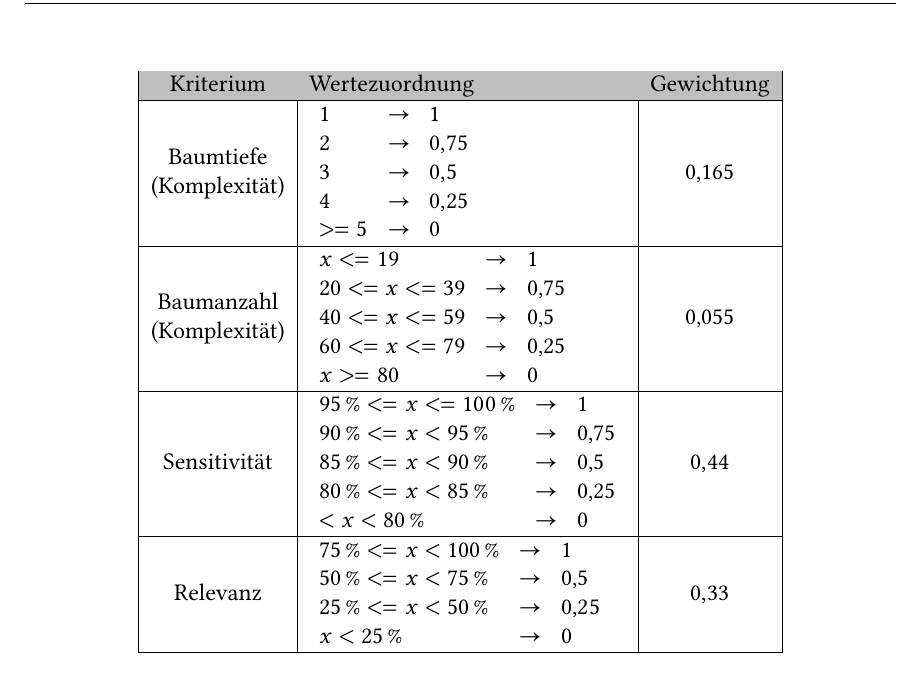
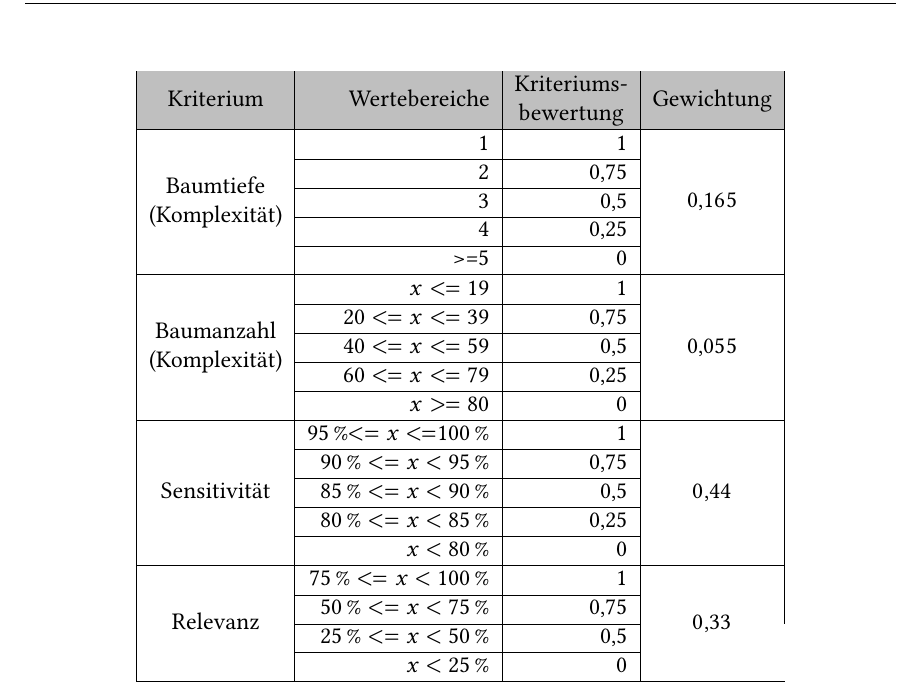
Before and after one commit to greenbase/Dokumentation, a LaTeX thesis (main.tex, which reads content/methodik.tex): part of page 30 of 38, cut at the place of the change. Compiled offline with pdfLaTeX.

Commit message:
refactor: ändere Tab Bewertungskriterien
Wertebereich und Kriteriumsbewertung haben getrennte spalten

```diff
--- a/content/methodik.tex
+++ b/content/methodik.tex
@@ -112,19 +112,34 @@ Dabei ist $t$ der Wert, der dem Bewertungskriterium \textit{Tiefe} zugeordnet wi
 
 \begin{table}[ht]
 	\centering
-	\begin{tabularx}{\hsize}{|c|l|c|}
+	\begin{tabularx}{\hsize}{|c|r|r|c|}
 		\hline
 		\rowcolor{lightgray}
-		Kriterium & Wertezuordnung & Gewichtung\\
+		Kriterium & Wertebereiche & \makecell[cc]{Kriteriums-\\bewertung} & Gewichtung\\
 		\hline
-		\makecell{Baumtiefe\\(Komplexität)} & \makecell[l]{$\begin{array}{lcl}\num{1} &\rightarrow& \num{1}\\\num{2} &\rightarrow& \num{0,75}\\\num{3} &\rightarrow& \num{0,5}\\\num{4} &\rightarrow& \num{0,25}\\>=\num{5} &\rightarrow& \num{0}\end{array}$}& \num{0.165}\\
-		\hline
-		\makecell{Baumanzahl\\(Komplexität)} & \makecell[l]{$\begin{array}{lcl}x<=\num{19} &\rightarrow& \num{1}\\\num{20}<=x<=\num{39} &\rightarrow& \num{0,75}\\\num{40}<=x<=\num{59} &\rightarrow& \num{0,5}\\\num{60}<=x<=\num{79} &\rightarrow& \num{0,25}\\x>=\num{80} &\rightarrow& \num{0}\end{array}$} & \makecell{\num{0.055}}\\
-		\hline
-		\makecell{Sensitivität}& \makecell[l]{$\begin{array}{lcl}\SI{95}{\percent}<=x<=\SI{100}{\percent} &\rightarrow& \num{1}\\\SI{90}{\percent}<=x<\SI{95}{\percent} &\rightarrow& \num{0,75}\\\SI{85}{\percent}<=x<\SI{90}{\percent} &\rightarrow& \num{0,5}\\\SI{80}{\percent}<=x<\SI{85}{\percent} &\rightarrow& \num{0,25}\\<x<\SI{80}{\percent} &\rightarrow& \num{0}\end{array}$} & \makecell{\num{0.44}}\\
-		\hline
-		\makecell{Relevanz} & \makecell[l]{$\begin{array}{lcl}\SI{75}{\percent}<=x<\SI{100}{\percent} &\rightarrow& \num{1}\\\SI{50}{\percent}<=x<\SI{75}{\percent} &\rightarrow& \num{0,5}\\\SI{25}{\percent}<=x<\SI{50}{\percent} &\rightarrow& \num{0,25}\\x<\SI{25}{\percent} &\rightarrow& \num{0}\end{array}$} & \makecell{\num{0.33}}\\
-		\hline
+		\multirowcell{5}{Baumtiefe\\(Komplexität)} & \num{1} & \num{1}  & \multirowcell{5}{\num{0.165}}\\
+		\cline{2-3}
+		& \num{2} & \num{0,75}&\\\cline{2-3}
+		& \num{3} & \num{0,5}&\\\cline{2-3}
+		& \num{4} & \num{0,25}&\\\cline{2-3}
+		& >=\num{5} & \num{0}&\\\hline
+		\multirowcell{5}{Baumanzahl\\(Komplexität)} & $x<=\num{19}$ & \num{1}  & \multirowcell{5}{\num{0.055}}\\
+		\cline{2-3}
+		& $\num{20}<=x<=\num{39}$ & \num{0,75}&\\\cline{2-3}
+		& $\num{40}<=x<=\num{59}$ & \num{0,5}&\\\cline{2-3}
+		& $\num{60}<=x<=\num{79}$ & \num{0,25}&\\\cline{2-3}
+		& $x>=\num{80}$ & \num{0}&\\\hline
+		\multirowcell{5}{Sensitivität} & \SI{95}{\percent}$<=x<=$\SI{100}{\percent} & \num{1}  & \multirowcell{5}{\num{0.44}}\\
+		\cline{2-3}
+		& $\SI{90}{\percent}<=x<\SI{95}{\percent}$ & \num{0,75}&\\\cline{2-3}
+		& $\SI{85}{\percent}<=x<\SI{90}{\percent}$ & \num{0,5}&\\\cline{2-3}
+		& $\SI{80}{\percent}<=x<\SI{85}{\percent}$ & \num{0,25}&\\\cline{2-3}
+		& $x<\SI{80}{\percent}$ & \num{0}&\\\hline
+		\multirowcell{4}{Relevanz} & $\SI{75}{\percent}<=x<\SI{100}{\percent}$ & \num{1}  & \multirowcell{4}{\num{0.33}}\\
+		\cline{2-3}
+		& $\SI{50}{\percent}<=x<\SI{75}{\percent}$ & \num{0,75}&\\\cline{2-3}
+		& $\SI{25}{\percent}<=x<\SI{50}{\percent}$&\num{0,5}\\\cline{2-3}
+		& $x<\SI{25}{\percent}$&\num{0}\\\hline
 		\caption{Bewertungskriterien für Präferenzfunktion}%muss unten sein, sonst caption über Tab
 		\label{tab:bewertungskriterien_fuer_praeferenzfunktion}	%zum referenzieren
 	\end{tabularx}
```
